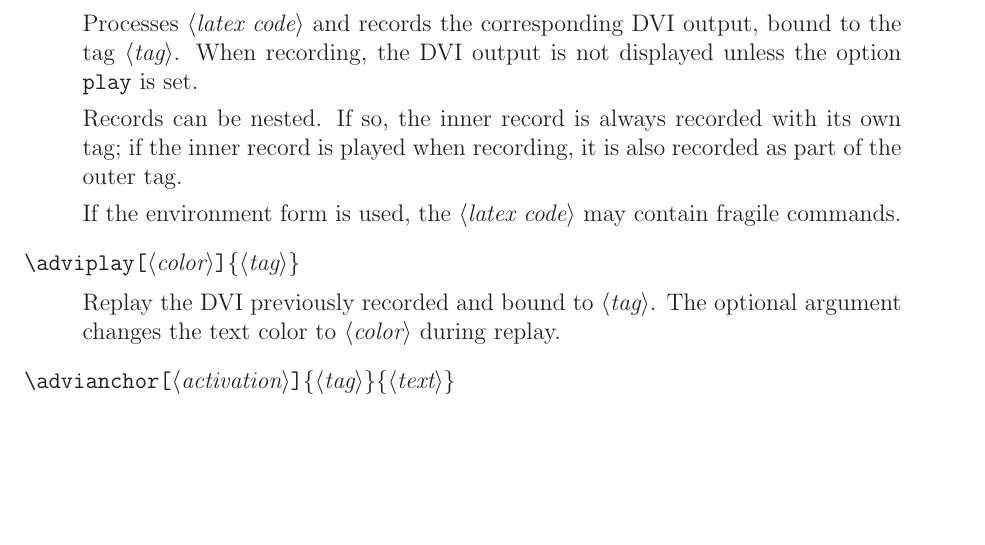
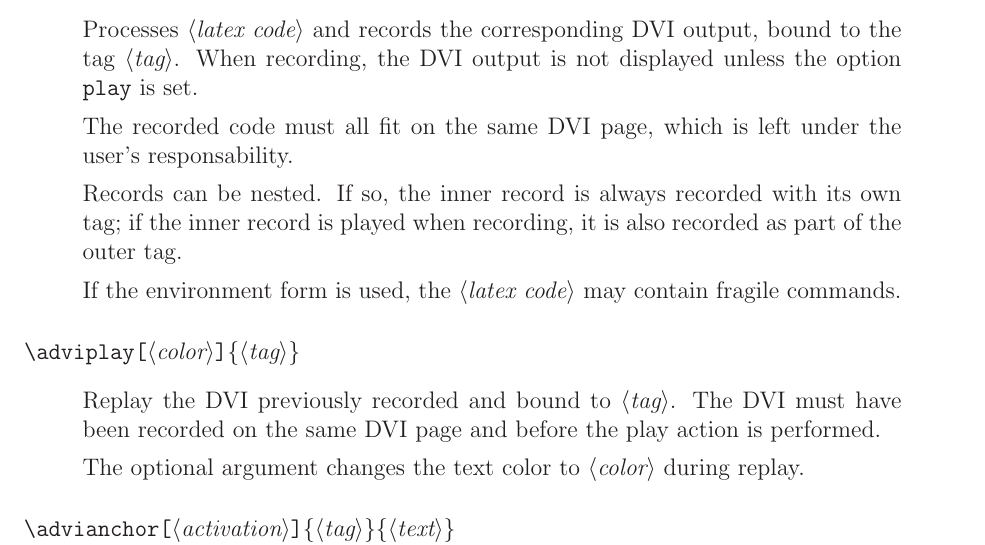
Before and after one commit to diremy/advi, a LaTeX paper (doc/manual.tex): part of page 12 of 30, cut so that both start at the same text, the shorter picture padded with empty space. Compiled offline with LaTeX, dvips and Ghostscript; the source files are stored in an older character set and shown here as Unicode.

Commit message:
added same page for record/play

```diff
--- a/doc/manual.tex
+++ b/doc/manual.tex
@@ -639,6 +639,9 @@ Processes \docid{latex code} and records the corresponding DVI output,
 bound to the tag \docid{tag}. When recording, the DVI output is
 not displayed unless the option \doctt{play} is set.
 
+The recorded code must all fit on the same DVI page, which is
+left under the user's responsability.
+
 Records can be nested. If so, the inner record is always recorded
 with its own  tag; if the inner record is played when recording, it is
 also recorded as part of the outer tag.
@@ -651,6 +654,9 @@ fragile commands.
 \docdef \adviplay\docopt{color}\docarg{tag}
 \begin{quote}
 Replay the DVI previously recorded and bound to \docid{tag}.
+The DVI must have been recorded on the same DVI page and before the play
+action is performed.
+
 The optional argument changes the text color to \docid{color} during replay.
 \end{quote}
 
```
